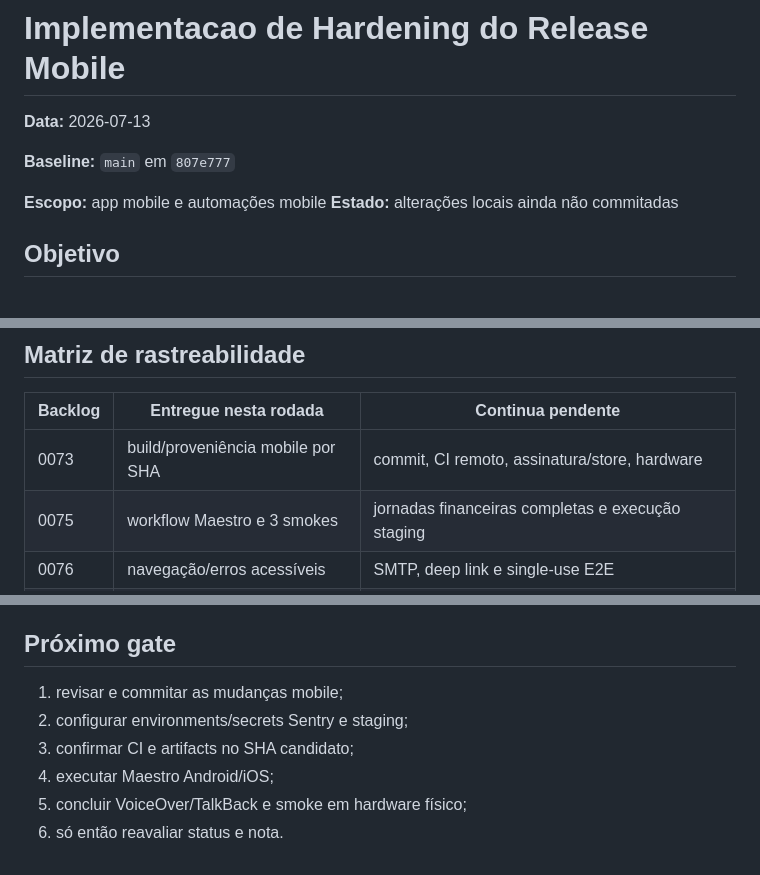
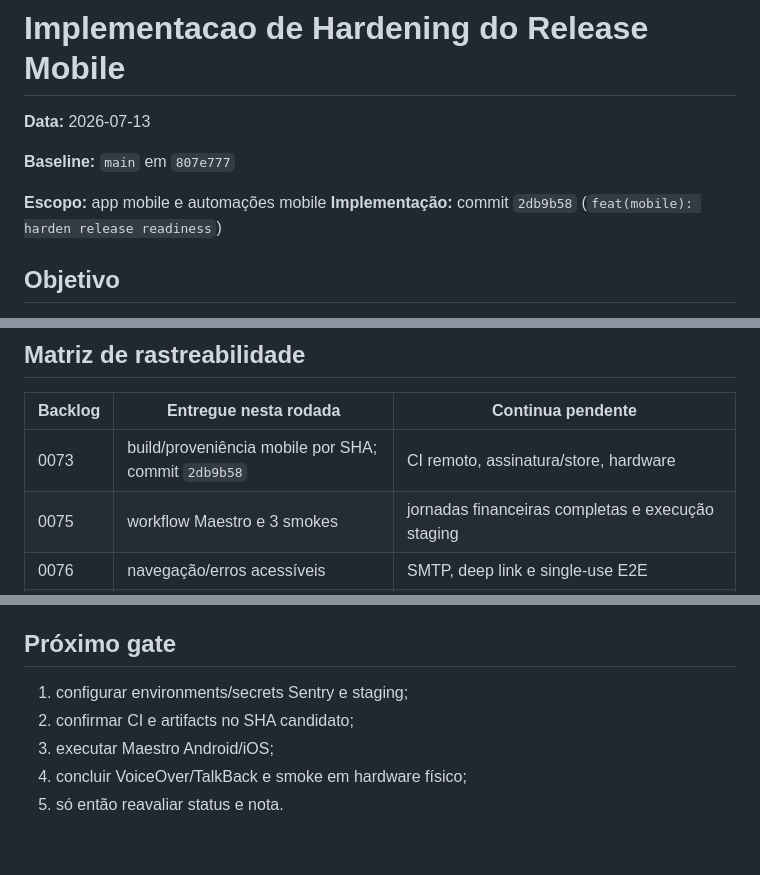
Before and after one commit to allancsilva-dev/gestor-financeiro, a Markdown page: docs/REVIEW_REPORTS/2026-07-13_mobile-release-hardening-implementation.md, 3 parts joined by grey strips. GitHub-like rendering.

```diff
--- a/docs/REVIEW_REPORTS/2026-07-13_mobile-release-hardening-implementation.md
+++ b/docs/REVIEW_REPORTS/2026-07-13_mobile-release-hardening-implementation.md
@@ -5,7 +5,7 @@
 **Baseline:** `main` em `807e777`
 
 **Escopo:** app mobile e automações mobile
-**Estado:** alterações locais ainda não commitadas
+**Implementação:** commit `2db9b58` (`feat(mobile): harden release readiness`)
 
 ## Objetivo
 
@@ -69,7 +69,7 @@ condicional a credenciais completas; não foi usado skip ou bypass.
 
 | Backlog | Entregue nesta rodada | Continua pendente |
 |---|---|---|
-| 0073 | build/proveniência mobile por SHA | commit, CI remoto, assinatura/store, hardware |
+| 0073 | build/proveniência mobile por SHA; commit `2db9b58` | CI remoto, assinatura/store, hardware |
 | 0075 | workflow Maestro e 3 smokes | jornadas financeiras completas e execução staging |
 | 0076 | navegação/erros acessíveis | SMTP, deep link e single-use E2E |
 | 0077 | política e consentimento nativos | revisão jurídica e direitos E2E |
@@ -85,9 +85,8 @@ condicional a credenciais completas; não foi usado skip ou bypass.
 
 ## Próximo gate
 
-1. revisar e commitar as mudanças mobile;
-2. configurar environments/secrets Sentry e staging;
-3. confirmar CI e artifacts no SHA candidato;
-4. executar Maestro Android/iOS;
-5. concluir VoiceOver/TalkBack e smoke em hardware físico;
-6. só então reavaliar status e nota.
+1. configurar environments/secrets Sentry e staging;
+2. confirmar CI e artifacts no SHA candidato;
+3. executar Maestro Android/iOS;
+4. concluir VoiceOver/TalkBack e smoke em hardware físico;
+5. só então reavaliar status e nota.
```
Also changed, not shown: docs/BACKLOG.md (+3 -2 lines), docs/BUGFIX_LOG.md (+2 -1 lines).
